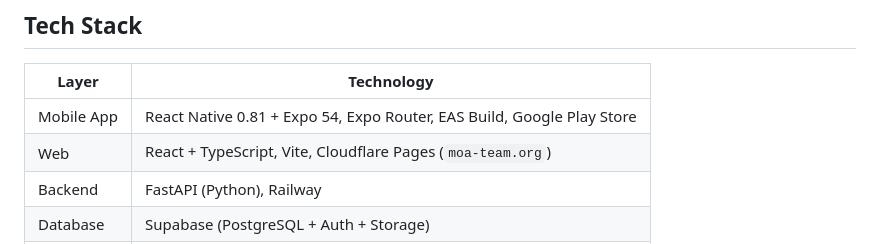
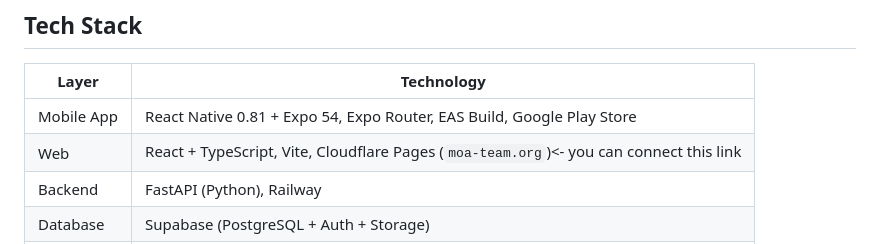
Before and after one commit to rhslxkd/Moa-mobilecomputing, a Markdown page: README.md, the part around the change. GitHub-like rendering.

Commit message:
Update README to clarify Cloudflare Pages link
Added a note about connecting the Cloudflare Pages link.

```diff
--- a/README.md
+++ b/README.md
@@ -49,7 +49,7 @@ MOA is a full-stack collaboration platform designed for university team projects
 | Layer | Technology |
 |-------|-----------|
 | Mobile App | React Native 0.81 + Expo 54, Expo Router, EAS Build, Google Play Store |
-| Web | React + TypeScript, Vite, Cloudflare Pages (`moa-team.org`) |
+| Web | React + TypeScript, Vite, Cloudflare Pages (`moa-team.org`)<- you can connect this link |
 | Backend | FastAPI (Python), Railway |
 | Database | Supabase (PostgreSQL + Auth + Storage) |
 | AI - STT | Daglo API |
```
